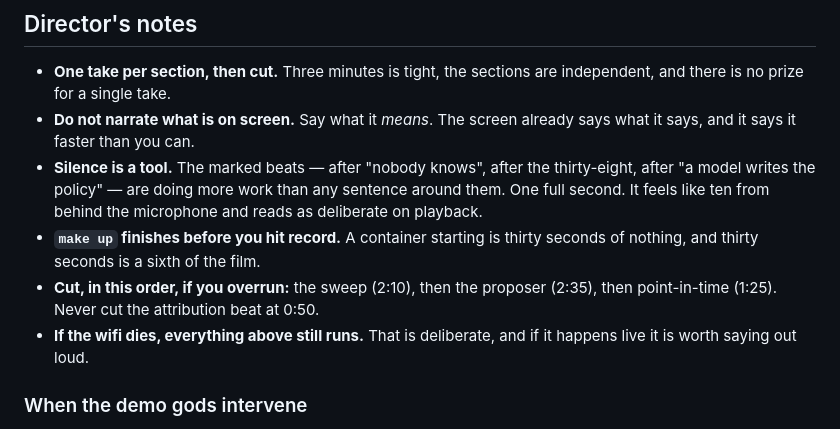
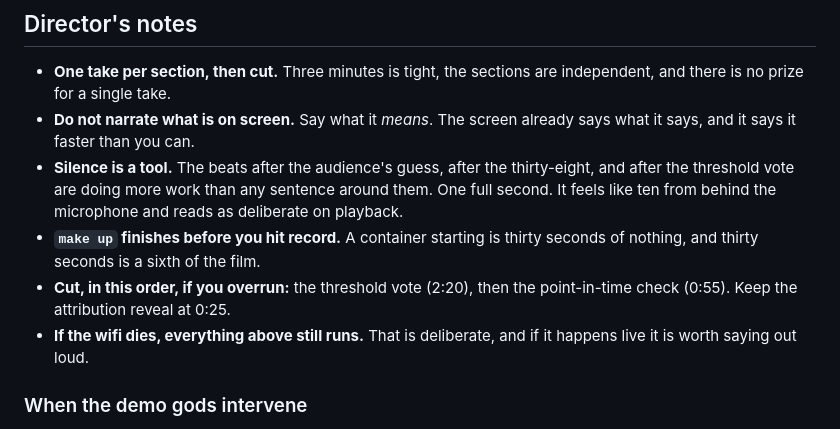
Before and after one commit to jimabby/policy-time-machine, a Markdown page: DEMO_SCRIPT.md, the part around the change. GitHub-like rendering.

Commit message:
Align director notes with the revised audience demo
Update the suggested pauses and optional cuts to match the new three-minute
script: audience guess, attribution reveal, point-in-time check, and threshold
vote. Remove stale references to the old proposer scene and old timings.

The preceding presentation commit preserves the remote chart views, GIF
demos, DAG refactor, and technical guide while adding architecture diagrams,
impact storytelling, and navigation into the full-detail evidence.

Validation of the integrated changes:
- Full project suite: 998 passed, 23 skipped.
- Dashboard browser and demo-runner checks: 80 passed.
- Ruff and whitespace checks passed.

Co-authored-by: Codex <codex@openai.com>

```diff
--- a/DEMO_SCRIPT.md
+++ b/DEMO_SCRIPT.md
@@ -132,14 +132,14 @@ Ask for one vote, then point to that setting's result. Keep the caveat visible.
   independent, and there is no prize for a single take.
 - **Do not narrate what is on screen.** Say what it *means*. The screen already
   says what it says, and it says it faster than you can.
-- **Silence is a tool.** The marked beats — after "nobody knows", after the
-  thirty-eight, after "a model writes the policy" — are doing more work than any
+- **Silence is a tool.** The beats after the audience's guess, after the
+  thirty-eight, and after the threshold vote are doing more work than any
   sentence around them. One full second. It feels like ten from behind the
   microphone and reads as deliberate on playback.
 - **`make up` finishes before you hit record.** A container starting is thirty
   seconds of nothing, and thirty seconds is a sixth of the film.
-- **Cut, in this order, if you overrun:** the sweep (2:10), then the proposer
-  (2:35), then point-in-time (1:25). Never cut the attribution beat at 0:50.
+- **Cut, in this order, if you overrun:** the threshold vote (2:20), then the
+  point-in-time check (0:55). Keep the attribution reveal at 0:25.
 - **If the wifi dies, everything above still runs.** That is deliberate, and if
   it happens live it is worth saying out loud.
 
```
